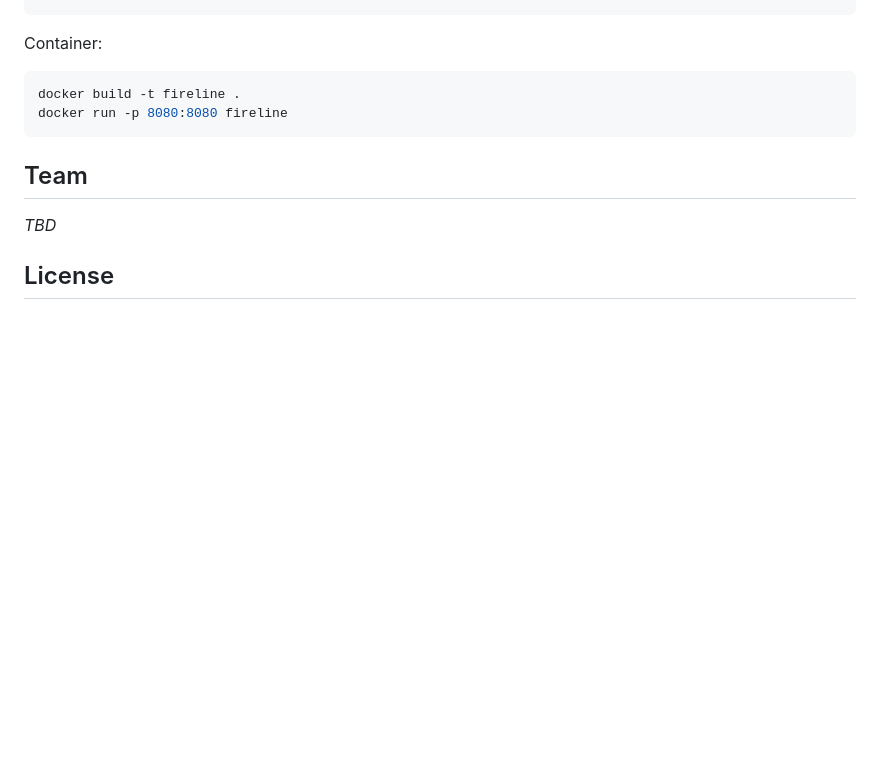
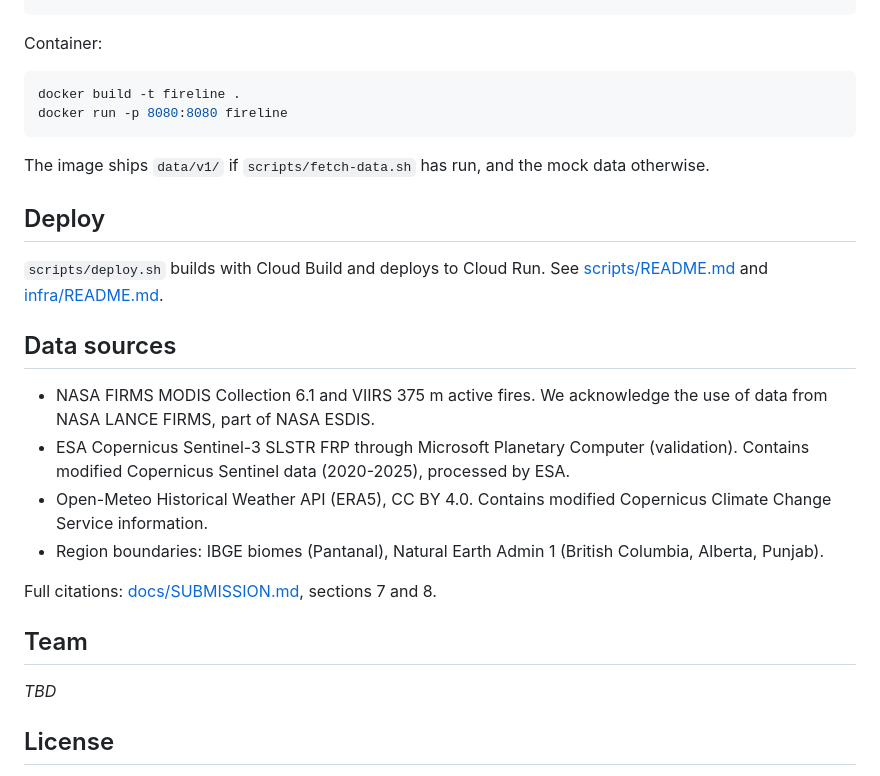
Before and after one commit to atontalapur/fireline, a Markdown page: README.md, the part around one of its changes. Rendered like a GitHub page; blank space fills up the shorter version.

````diff
--- a/README.md
+++ b/README.md
@@ -47,6 +84,21 @@ docker build -t fireline .
 docker run -p 8080:8080 fireline
 ```
 
+The image ships `data/v1/` if `scripts/fetch-data.sh` has run, and the mock data otherwise.
+
+## Deploy
+
+`scripts/deploy.sh` builds with Cloud Build and deploys to Cloud Run. See [scripts/README.md](scripts/README.md) and [infra/README.md](infra/README.md).
+
+## Data sources
+
+- NASA FIRMS MODIS Collection 6.1 and VIIRS 375 m active fires. We acknowledge the use of data from NASA LANCE FIRMS, part of NASA ESDIS.
+- ESA Copernicus Sentinel-3 SLSTR FRP through Microsoft Planetary Computer (validation). Contains modified Copernicus Sentinel data (2020-2025), processed by ESA.
+- Open-Meteo Historical Weather API (ERA5), CC BY 4.0. Contains modified Copernicus Climate Change Service information.
+- Region boundaries: IBGE biomes (Pantanal), Natural Earth Admin 1 (British Columbia, Alberta, Punjab).
+
+Full citations: [docs/SUBMISSION.md](docs/SUBMISSION.md), sections 7 and 8.
+
 ## Team
 
 _TBD_
````
Also changed, not shown: other parts of README.md (+44 -7 lines), docs/img/dashboard.png (added).
